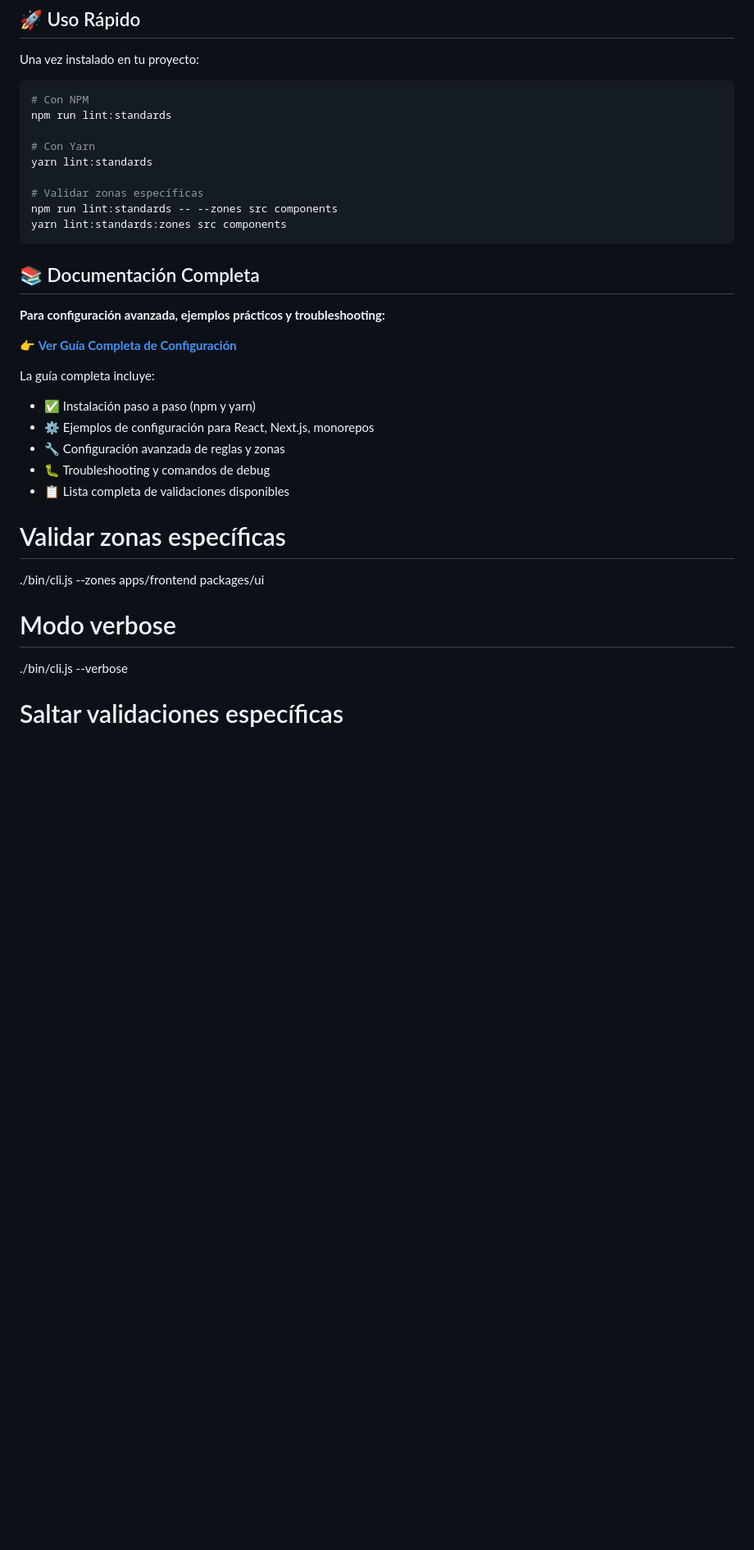
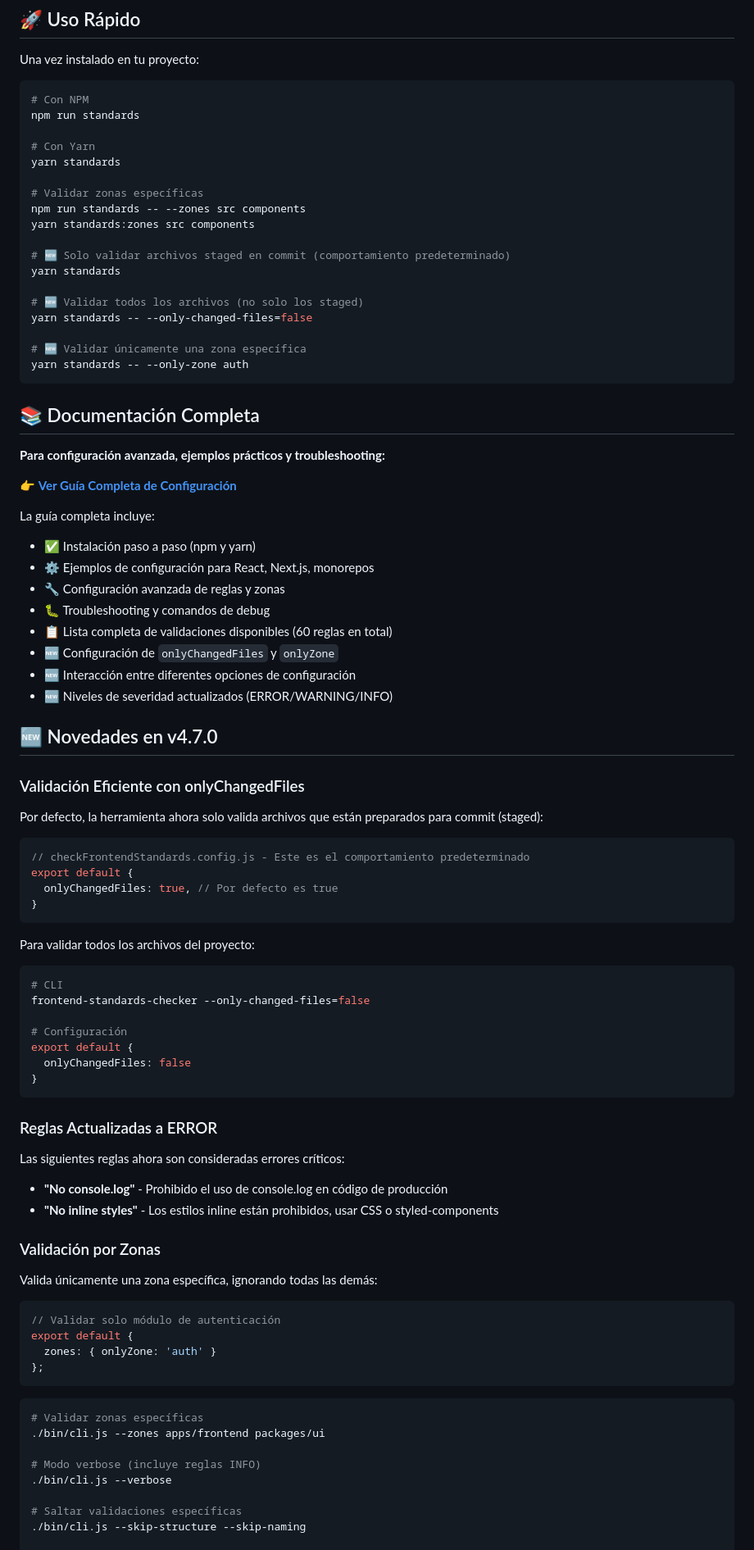
Before and after one commit to juandape/frontend-standards, a Markdown page: README.md, the part around the change printed below. Shown: that part at 82% size. GitHub-like rendering; blank space fills up the shorter version.

Commit message:
🐛 fix: readme

````diff
--- a/README.md
+++ b/README.md
@@ -49,14 +51,23 @@ Una vez instalado en tu proyecto:
 
 ```bash
 # Con NPM
-npm run lint:standards
+npm run standards
 
 # Con Yarn
-yarn lint:standards
+yarn standards
 
 # Validar zonas específicas
-npm run lint:standards -- --zones src components
-yarn lint:standards:zones src components
+npm run standards -- --zones src components
+yarn standards:zones src components
+
+# 🆕 Solo validar archivos staged en commit (comportamiento predeterminado)
+yarn standards
+
+# 🆕 Validar todos los archivos (no solo los staged)
+yarn standards -- --only-changed-files=false
+
+# 🆕 Validar únicamente una zona específica
+yarn standards -- --only-zone auth
 ```
 
 ## 📚 Documentación Completa
@@ -71,14 +82,59 @@ La guía completa incluye:
 - ⚙️ Ejemplos de configuración para React, Next.js, monorepos
 - 🔧 Configuración avanzada de reglas y zonas
 - 🐛 Troubleshooting y comandos de debug
-- 📋 Lista completa de validaciones disponibles
+- 📋 Lista completa de validaciones disponibles (60 reglas en total)
+- 🆕 Configuración de `onlyChangedFiles` y `onlyZone`
+- 🆕 Interacción entre diferentes opciones de configuración
+- 🆕 Niveles de severidad actualizados (ERROR/WARNING/INFO)
 
+## 🆕 Novedades en v4.7.0
+
+### Validación Eficiente con onlyChangedFiles
+
+Por defecto, la herramienta ahora solo valida archivos que están preparados para commit (staged):
+
+```javascript
+// checkFrontendStandards.config.js - Este es el comportamiento predeterminado
+export default {
+  onlyChangedFiles: true, // Por defecto es true
+}
+```
+
+Para validar todos los archivos del proyecto:
+
+```bash
+# CLI
+frontend-standards-checker --only-changed-files=false
+
+# Configuración
+export default {
+  onlyChangedFiles: false
+}
+```
+
+### Reglas Actualizadas a ERROR
+
+Las siguientes reglas ahora son consideradas errores críticos:
+
+- **"No console.log"** - Prohibido el uso de console.log en código de producción
+- **"No inline styles"** - Los estilos inline están prohibidos, usar CSS o styled-components
+
+### Validación por Zonas
+
+Valida únicamente una zona específica, ignorando todas las demás:
+
+```javascript
+// Validar solo módulo de autenticación
+export default {
+  zones: { onlyZone: 'auth' }
+};
+```
+
+```bash
 # Validar zonas específicas
-
 ./bin/cli.js --zones apps/frontend packages/ui
 
-# Modo verbose
-
+# Modo verbose (incluye reglas INFO)
 ./bin/cli.js --verbose
 
 # Saltar validaciones específicas
````
Also changed, not shown: other parts of README.md (+41 -9 lines).
